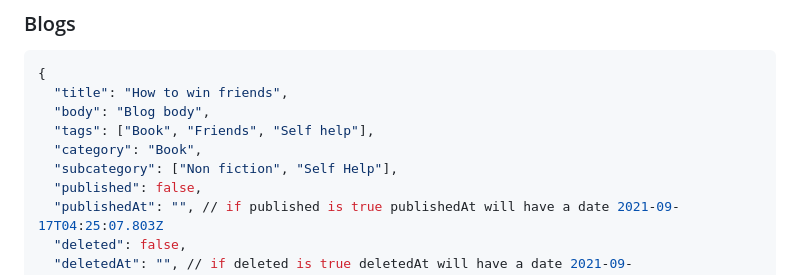
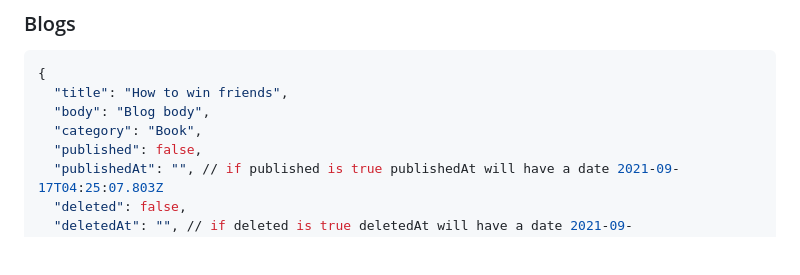
Before and after one commit to coderskm/Blog-Backend-Project, a Markdown page: README.md, the part around the change. Drawn GitHub-style; blank space fills up the shorter version.

```diff
--- a/README.md
+++ b/README.md
@@ -92,9 +92,7 @@ Refer below sample
 {
   "title": "How to win friends",
   "body": "Blog body",
-  "tags": ["Book", "Friends", "Self help"],
   "category": "Book",
-  "subcategory": ["Non fiction", "Self Help"],
   "published": false,
   "publishedAt": "", // if published is true publishedAt will have a date 2021-09-17T04:25:07.803Z
   "deleted": false,
```
